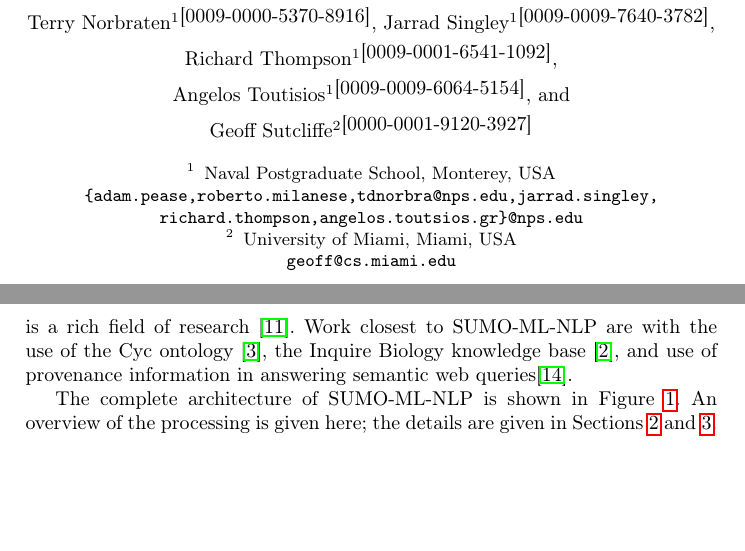
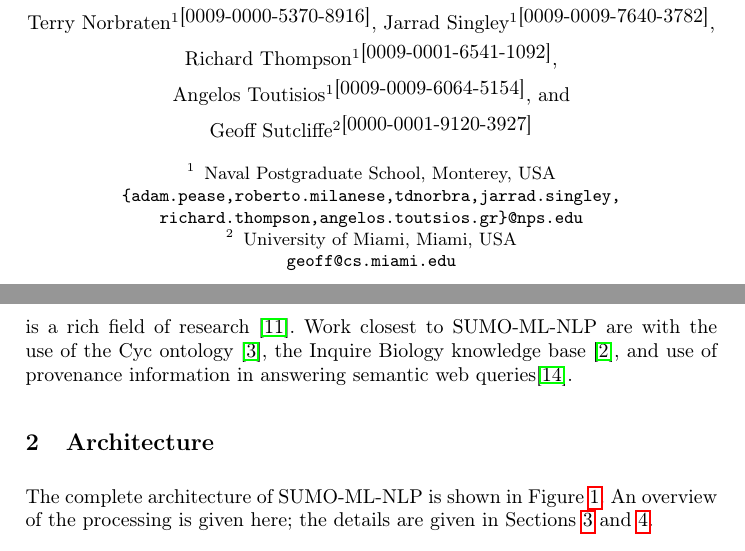
Before and after one commit to GeoffsPapers/SUMO-NLP-LLM, a LaTeX paper (SUMO-ML-NLP.tex): two parts of pages 1 and 2 of 6, joined at a grey line, cut so that both start at the same text, the shorter picture padded with empty space. Compiled offline with pdfLaTeX.

Commit message:
quick fixes

```diff
--- a/SUMO-ML-NLP.tex
+++ b/SUMO-ML-NLP.tex
@@ -48,7 +48,7 @@ Geoff~Sutcliffe\inst{2}\orcidID{0000-0001-9120-3927}}
 \authorrunning{A. Pease et al.}
 
 \institute{Naval Postgraduate School, Monterey, USA \\
-\email{\{adam.pease,roberto.milanese,tdnorbra@nps.edu,jarrad.singley,\\ richard.thompson,angelos.toutsios.gr\}@nps.edu}\\
+\email{\{adam.pease,roberto.milanese,tdnorbra,jarrad.singley,\\ richard.thompson,angelos.toutsios.gr\}@nps.edu}\\
 \and
 University of Miami, Miami, USA \\
 \email{geoff@cs.miami.edu}}
@@ -93,6 +93,10 @@ research~\cite{HMS24}.
 Work closest to SUMO-ML-NLP are with the use of the Cyc ontology~\cite{CMB05}, the
 Inquire Biology knowledge base~\cite{CC+13}, and use of provenance information in answering
 semantic web queries\cite{MP04}.
+
+%--------------------------------------------------------------------------------------------------
+\section{Architecture}
+\label{Architecture}
 
 The complete architecture of SUMO-ML-NLP is shown in Figure~\ref{ArchitecturePicture}.
 An overview of the processing is given here; the details are given in
```
